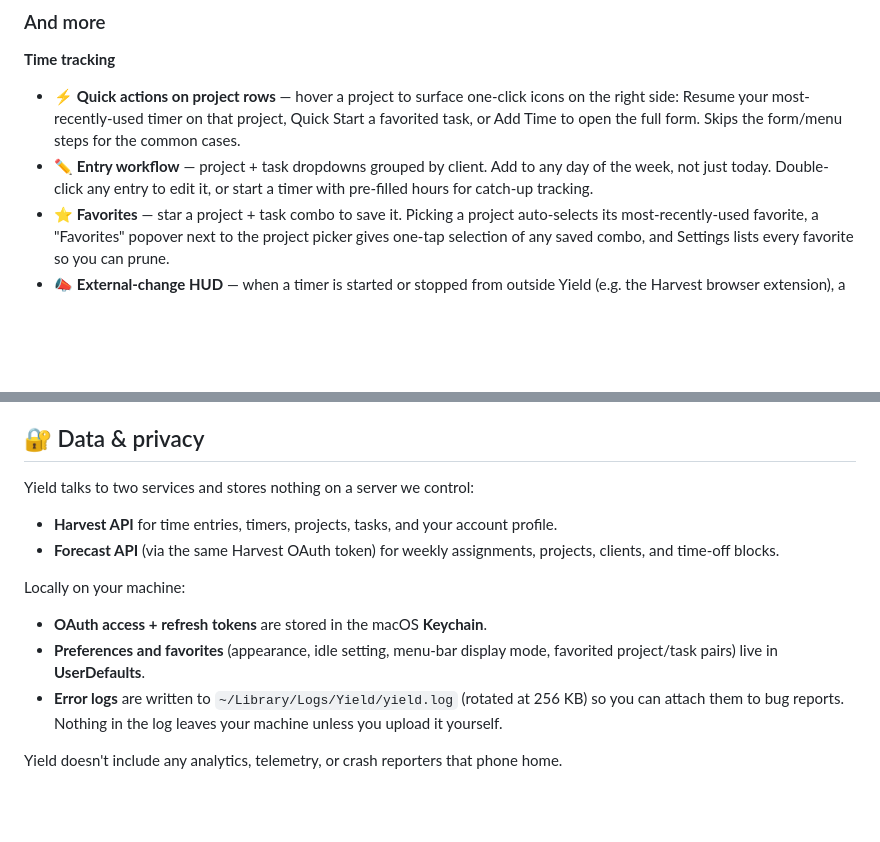
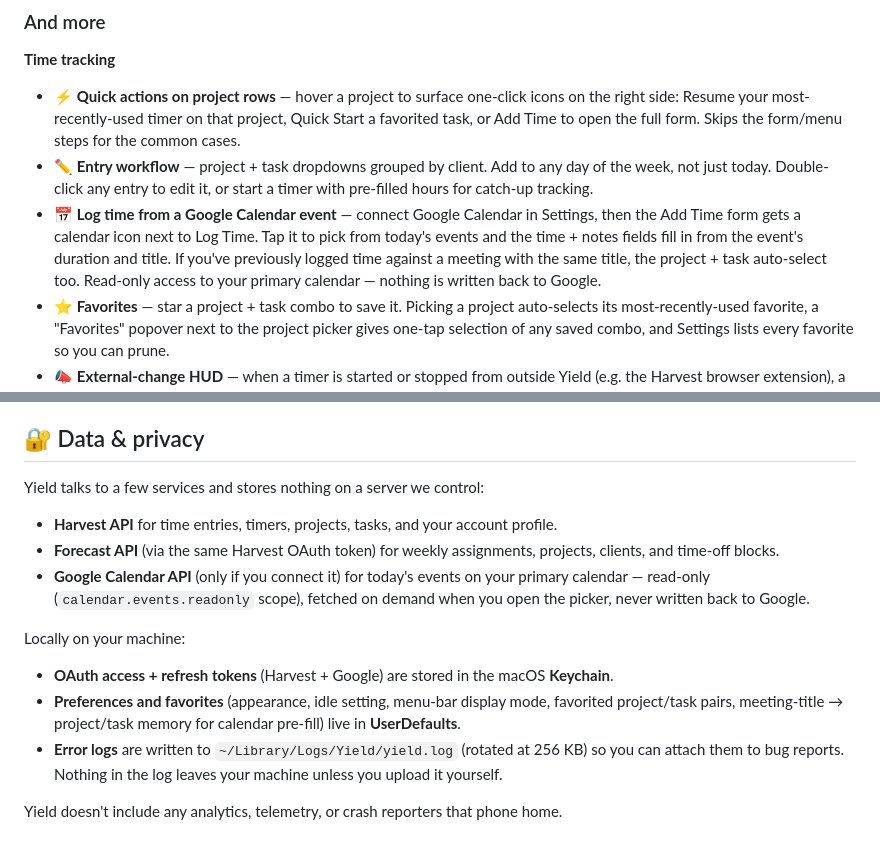
Before and after one commit to vigetlabs/yield-app, a Markdown page: README.md, 2 parts joined by grey strips. Drawn GitHub-style; blank space fills up the shorter version.

Commit message:
Document Google Calendar integration in README
Add the feature bullet under Time tracking and extend the Data &
privacy section to cover the Google Calendar API call, the
read-only scope, and the keychain/UserDefaults additions
(calendar OAuth tokens, meeting-title memory).

Co-Authored-By: Claude Opus 4.7 (1M context) <noreply@anthropic.com>

```diff
--- a/README.md
+++ b/README.md
@@ -24,6 +24,7 @@ Unzip, drag Yield to your Applications folder, and launch — it'll take root in
 
 - ⚡ **Quick actions on project rows** — hover a project to surface one-click icons on the right side: Resume your most-recently-used timer on that project, Quick Start a favorited task, or Add Time to open the full form. Skips the form/menu steps for the common cases.
 - ✏️ **Entry workflow** — project + task dropdowns grouped by client. Add to any day of the week, not just today. Double-click any entry to edit it, or start a timer with pre-filled hours for catch-up tracking.
+- 📅 **Log time from a Google Calendar event** — connect Google Calendar in Settings, then the Add Time form gets a calendar icon next to Log Time. Tap it to pick from today's events and the time + notes fields fill in from the event's duration and title. If you've previously logged time against a meeting with the same title, the project + task auto-select too. Read-only access to your primary calendar — nothing is written back to Google.
 - ⭐ **Favorites** — star a project + task combo to save it. Picking a project auto-selects its most-recently-used favorite, a "Favorites" popover next to the project picker gives one-tap selection of any saved combo, and Settings lists every favorite so you can prune.
 - 📣 **External-change HUD** — when a timer is started or stopped from outside Yield (e.g. the Harvest browser extension), a small panel pops below the menu bar icon to acknowledge the change. Toggle off in Settings → Preferences if you don't want it.
 
@@ -51,15 +52,16 @@ Yield checks for new versions daily and prompts you to install them. You can als
 
 ## 🔐 Data & privacy
 
-Yield talks to two services and stores nothing on a server we control:
+Yield talks to a few services and stores nothing on a server we control:
 
 - **Harvest API** for time entries, timers, projects, tasks, and your account profile.
 - **Forecast API** (via the same Harvest OAuth token) for weekly assignments, projects, clients, and time-off blocks.
+- **Google Calendar API** (only if you connect it) for today's events on your primary calendar — read-only (`calendar.events.readonly` scope), fetched on demand when you open the picker, never written back to Google.
 
 Locally on your machine:
 
-- **OAuth access + refresh tokens** are stored in the macOS **Keychain**.
-- **Preferences and favorites** (appearance, idle setting, menu-bar display mode, favorited project/task pairs) live in **UserDefaults**.
+- **OAuth access + refresh tokens** (Harvest + Google) are stored in the macOS **Keychain**.
+- **Preferences and favorites** (appearance, idle setting, menu-bar display mode, favorited project/task pairs, meeting-title → project/task memory for calendar pre-fill) live in **UserDefaults**.
 - **Error logs** are written to `~/Library/Logs/Yield/yield.log` (rotated at 256 KB) so you can attach them to bug reports. Nothing in the log leaves your machine unless you upload it yourself.
 
 Yield doesn't include any analytics, telemetry, or crash reporters that phone home.
```
